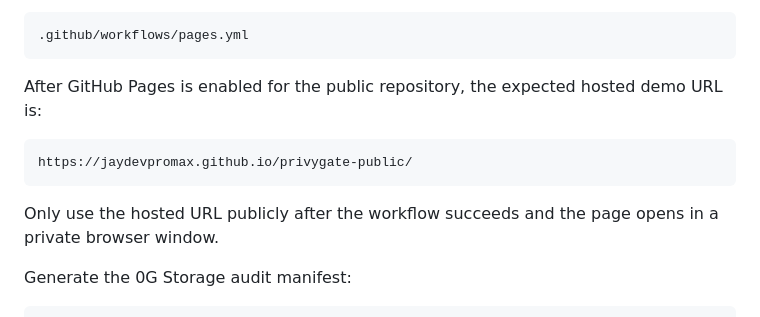
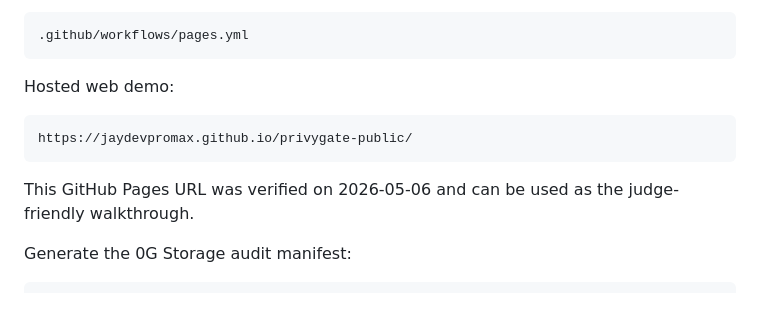
Before and after one commit to jaydevpromax/privygate-public, a Markdown page: README.md, the part around the change. Drawn GitHub-style.

Commit message:
Mark hosted demo as live

````diff
--- a/README.md
+++ b/README.md
@@ -106,13 +106,13 @@ This repository also includes a GitHub Pages workflow for hosting the same stati
 .github/workflows/pages.yml
 ```
 
-After GitHub Pages is enabled for the public repository, the expected hosted demo URL is:
+Hosted web demo:
 
 ```text
 https://jaydevpromax.github.io/privygate-public/
 ```
 
-Only use the hosted URL publicly after the workflow succeeds and the page opens in a private browser window.
+This GitHub Pages URL was verified on 2026-05-06 and can be used as the judge-friendly walkthrough.
 
 Generate the 0G Storage audit manifest:
 
````
